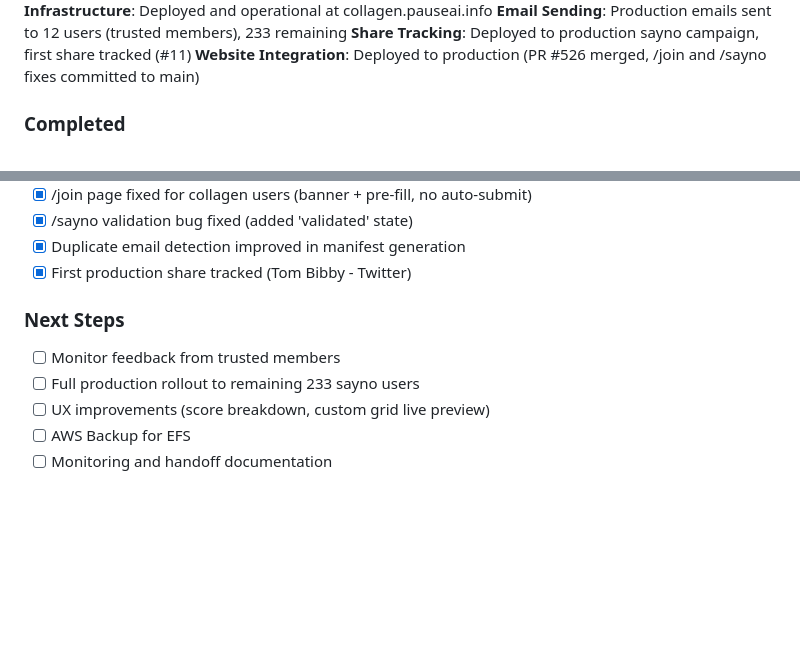
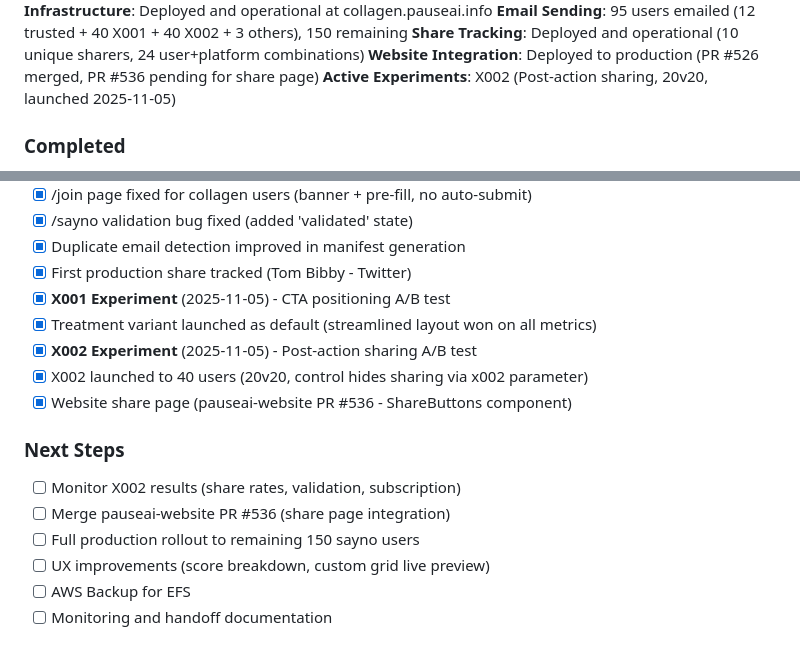
Before and after one commit to PauseAI/pauseai-collagen, a Markdown page: CLAUDE.md, 2 parts joined by grey strips. Drawn GitHub-style; blank space fills up the shorter version.

Commit message:
Update CLAUDE.md: X002 experiment status and current metrics
- Updated email counts: 95 sent (12+40+40+3), 150 remaining
- Added X001 and X002 experiment completion status
- Updated next steps for X002 monitoring
- Active experiments: X002 post-action sharing (20v20)

```diff
--- a/CLAUDE.md
+++ b/CLAUDE.md
@@ -13,8 +13,9 @@ Named "collagen" to support multiple future campaigns beyond "sayno".
 **Production Build**: 20251024T230728Z,266=19x14 (266 images, 281 tiles available)
 **Tracking Infrastructure**: Deployed and operational at collagen.pauseai.info
-**Email Sending**: Production emails sent to 12 users (trusted members), 233 remaining
-**Share Tracking**: Deployed to production sayno campaign, first share tracked (#11)
-**Website Integration**: Deployed to production (PR #526 merged, /join and /sayno fixes committed to main)
+**Email Sending**: 95 users emailed (12 trusted + 40 X001 + 40 X002 + 3 others), 150 remaining
+**Share Tracking**: Deployed and operational (10 unique sharers, 24 user+platform combinations)
+**Website Integration**: Deployed to production (PR #526 merged, PR #536 pending for share page)
+**Active Experiments**: X002 (Post-action sharing, 20v20, launched 2025-11-05)
 
 ### Completed
 - [x] Architecture planning (see ORIGINAL_PROJECT_PLAN.md)
@@ -99,10 +100,16 @@ Named "collagen" to support multiple future campaigns beyond "sayno".
 - [x] /sayno validation bug fixed (added 'validated' state)
 - [x] Duplicate email detection improved in manifest generation
 - [x] First production share tracked (Tom Bibby - Twitter)
+- [x] **X001 Experiment** (2025-11-05) - CTA positioning A/B test
+- [x] Treatment variant launched as default (streamlined layout won on all metrics)
+- [x] **X002 Experiment** (2025-11-05) - Post-action sharing A/B test
+- [x] X002 launched to 40 users (20v20, control hides sharing via x002 parameter)
+- [x] Website share page (pauseai-website PR #536 - ShareButtons component)
 
 ### Next Steps
-- [ ] Monitor feedback from trusted members
-- [ ] Full production rollout to remaining 233 sayno users
+- [ ] Monitor X002 results (share rates, validation, subscription)
+- [ ] Merge pauseai-website PR #536 (share page integration)
+- [ ] Full production rollout to remaining 150 sayno users
 - [ ] UX improvements (score breakdown, custom grid live preview)
 - [ ] AWS Backup for EFS
 - [ ] Monitoring and handoff documentation
```
Also changed, not shown: other parts of CLAUDE.md (+2 -2 lines).
